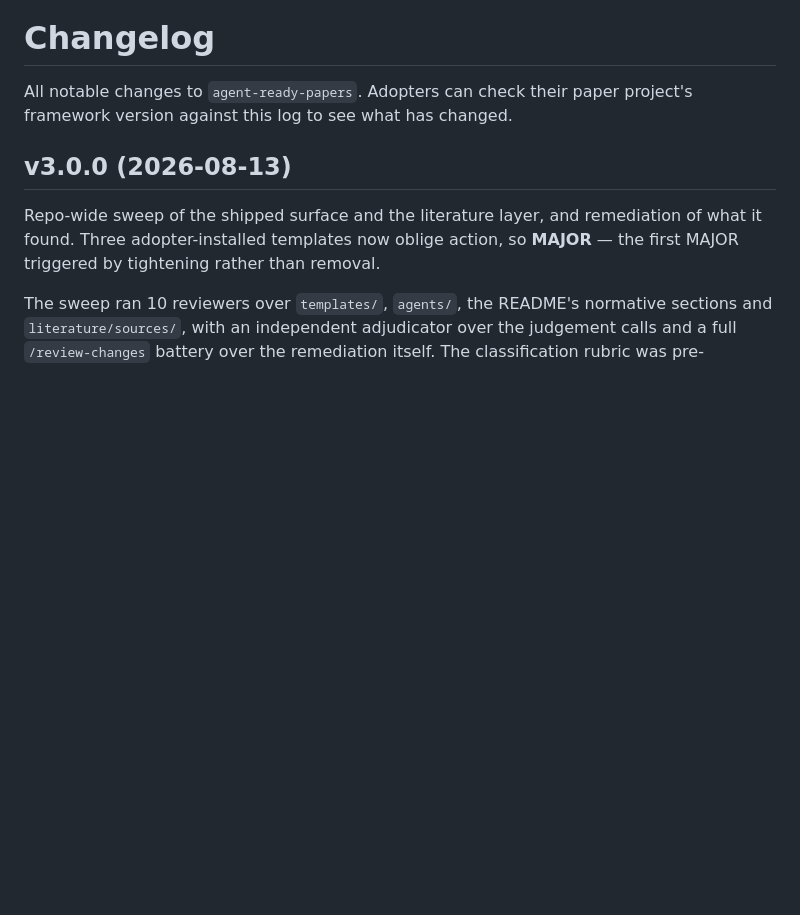
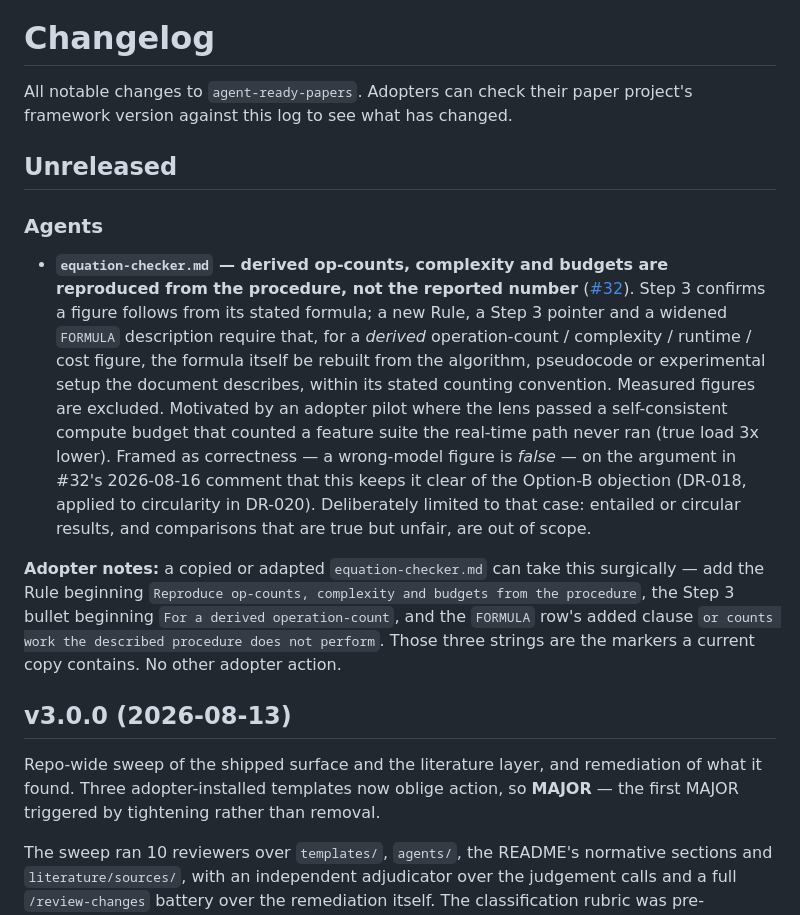
Before and after one commit to ducroq/agent-ready-papers, a Markdown page: CHANGELOG.md, the part around the change. GitHub-like rendering; blank space fills up the shorter version.

```diff
--- a/CHANGELOG.md
+++ b/CHANGELOG.md
@@ -44,6 +44,14 @@ All notable changes to `agent-ready-papers`. Adopters can check their paper proj
        for quick lookup. If an entry has no adopter action, say so explicitly
        ("No adopter action required.") rather than omitting the subsection.
 -->
+
+## Unreleased
+
+### Agents
+
+- **`equation-checker.md` — derived op-counts, complexity and budgets are reproduced from the procedure, not the reported number** ([#32](https://github.com/ducroq/agent-ready-papers/issues/32)). Step 3 confirms a figure follows from its stated formula; a new Rule, a Step 3 pointer and a widened `FORMULA` description require that, for a *derived* operation-count / complexity / runtime / cost figure, the formula itself be rebuilt from the algorithm, pseudocode or experimental setup the document describes, within its stated counting convention. Measured figures are excluded. Motivated by an adopter pilot where the lens passed a self-consistent compute budget that counted a feature suite the real-time path never ran (true load 3x lower). Framed as correctness — a wrong-model figure is *false* — on the argument in #32's 2026-08-16 comment that this keeps it clear of the Option-B objection (DR-018, applied to circularity in DR-020). Deliberately limited to that case: entailed or circular results, and comparisons that are true but unfair, are out of scope.
+
+**Adopter notes:** a copied or adapted `equation-checker.md` can take this surgically — add the Rule beginning `Reproduce op-counts, complexity and budgets from the procedure`, the Step 3 bullet beginning `For a derived operation-count`, and the `FORMULA` row's added clause `or counts work the described procedure does not perform`. Those three strings are the markers a current copy contains. No other adopter action.
 
 ## v3.0.0 (2026-08-13)
 
```
Also changed, not shown: agents/equation-checker.md (+3 -1 lines).
